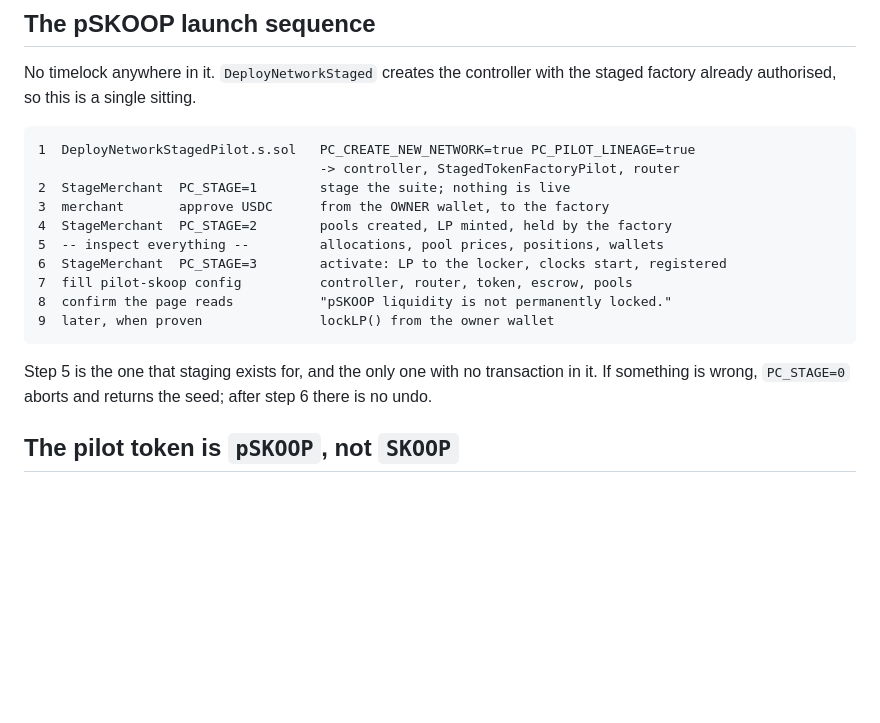
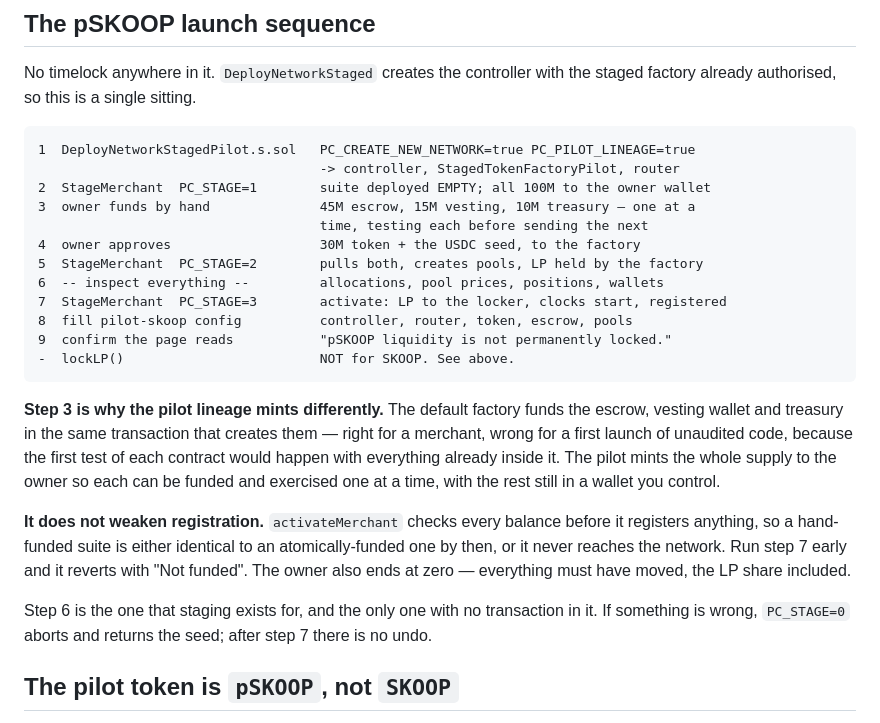
Before and after one commit to KOKOSICECREAM/PunchCard, a Markdown page: docs/deployment-runbook.md, the part around the change. Drawn GitHub-style; blank space fills up the shorter version.

Commit message:
Runbook: the hand-funded pSKOOP sequence
The sequence block still described the atomic path — "stage the suite", then
approve USDC. It is now nine steps with the funding made explicit: the suite
deploys empty, all 100M lands in the owner wallet, and the owner funds 45M / 15M
/ 10M by hand one at a time before approving the LP share and the seed.

Also records why, and why it is safe: activateMerchant checks every balance
before registering, so running step 7 early reverts with "Not funded" and a
hand-funded suite is either identical to an atomically-funded one or it never
reaches the network.

lockLP() is no longer a numbered step. It is listed as NOT for SKOOP, which is
the decision recorded above it rather than a stage to reach.

This edit failed silently in the previous commit — the assertion caught a text
mismatch, the script exited, and the commit went ahead with the contract change
and without the doc. Worth noting because a doc lagging a contract change by one
commit is exactly the drift this repo keeps finding later.

Co-Authored-By: Claude Opus 5 <noreply@anthropic.com>

````diff
--- a/docs/deployment-runbook.md
+++ b/docs/deployment-runbook.md
@@ -302,18 +302,31 @@ factory already authorised, so this is a single sitting.
 ```
 1  DeployNetworkStagedPilot.s.sol   PC_CREATE_NEW_NETWORK=true PC_PILOT_LINEAGE=true
                                     -> controller, StagedTokenFactoryPilot, router
-2  StageMerchant  PC_STAGE=1        stage the suite; nothing is live
-3  merchant       approve USDC      from the OWNER wallet, to the factory
-4  StageMerchant  PC_STAGE=2        pools created, LP minted, held by the factory
-5  -- inspect everything --         allocations, pool prices, positions, wallets
-6  StageMerchant  PC_STAGE=3        activate: LP to the locker, clocks start, registered
-7  fill pilot-skoop config          controller, router, token, escrow, pools
-8  confirm the page reads           "pSKOOP liquidity is not permanently locked."
-9  later, when proven               lockLP() from the owner wallet
+2  StageMerchant  PC_STAGE=1        suite deployed EMPTY; all 100M to the owner wallet
+3  owner funds by hand              45M escrow, 15M vesting, 10M treasury — one at a
+                                    time, testing each before sending the next
+4  owner approves                   30M token + the USDC seed, to the factory
+5  StageMerchant  PC_STAGE=2        pulls both, creates pools, LP held by the factory
+6  -- inspect everything --         allocations, pool prices, positions, wallets
+7  StageMerchant  PC_STAGE=3        activate: LP to the locker, clocks start, registered
+8  fill pilot-skoop config          controller, router, token, escrow, pools
+9  confirm the page reads           "pSKOOP liquidity is not permanently locked."
+-  lockLP()                         NOT for SKOOP. See above.
 ```
 
-Step 5 is the one that staging exists for, and the only one with no transaction in it. If
-something is wrong, `PC_STAGE=0` aborts and returns the seed; after step 6 there is no undo.
+**Step 3 is why the pilot lineage mints differently.** The default factory funds the escrow,
+vesting wallet and treasury in the same transaction that creates them — right for a merchant,
+wrong for a first launch of unaudited code, because the first test of each contract would
+happen with everything already inside it. The pilot mints the whole supply to the owner so
+each can be funded and exercised one at a time, with the rest still in a wallet you control.
+
+**It does not weaken registration.** `activateMerchant` checks every balance before it
+registers anything, so a hand-funded suite is either identical to an atomically-funded one
+by then, or it never reaches the network. Run step 7 early and it reverts with "Not funded".
+The owner also ends at zero — everything must have moved, the LP share included.
+
+Step 6 is the one that staging exists for, and the only one with no transaction in it. If
+something is wrong, `PC_STAGE=0` aborts and returns the seed; after step 7 there is no undo.
 
 ## The pilot token is `pSKOOP`, not `SKOOP`
 
````
